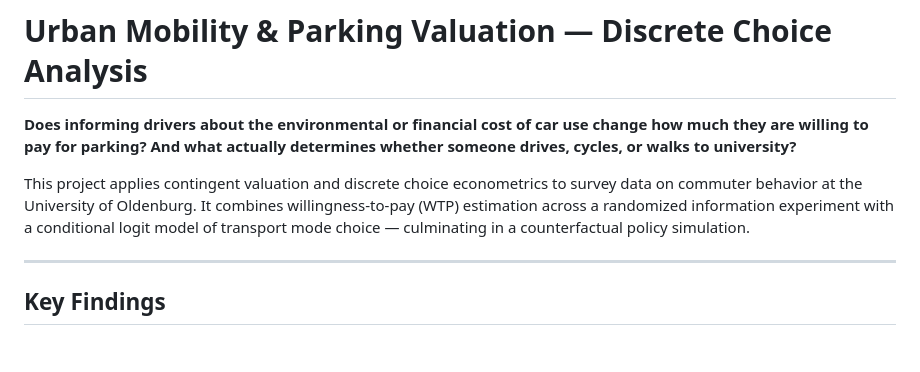
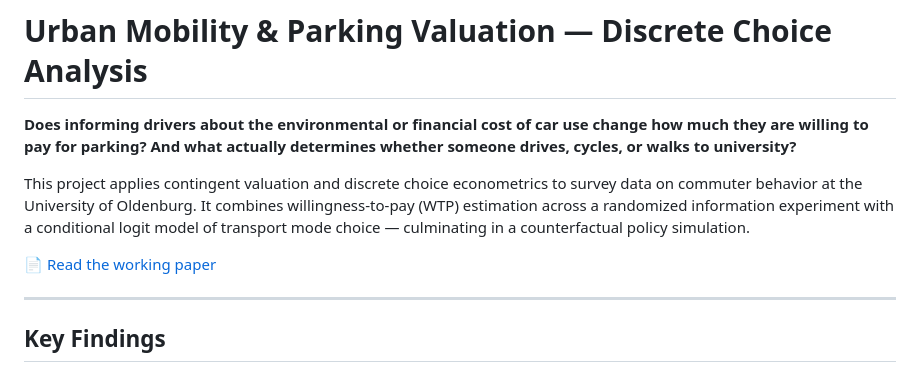
Before and after one commit to brkuzn/parking-wtp-discrete-choice, a Markdown page: README.md, the part around the change. Rendered like a GitHub page; blank space fills up the shorter version.

```diff
--- a/README.md
+++ b/README.md
@@ -3,6 +3,8 @@
 **Does informing drivers about the environmental or financial cost of car use change how much they are willing to pay for parking? And what actually determines whether someone drives, cycles, or walks to university?**
 
 This project applies contingent valuation and discrete choice econometrics to survey data on commuter behavior at the University of Oldenburg. It combines willingness-to-pay (WTP) estimation across a randomized information experiment with a conditional logit model of transport mode choice — culminating in a counterfactual policy simulation.
+
+📄 [Read the working paper](./wtp_discrete_choice.pdf)
 
 ---
 
```
